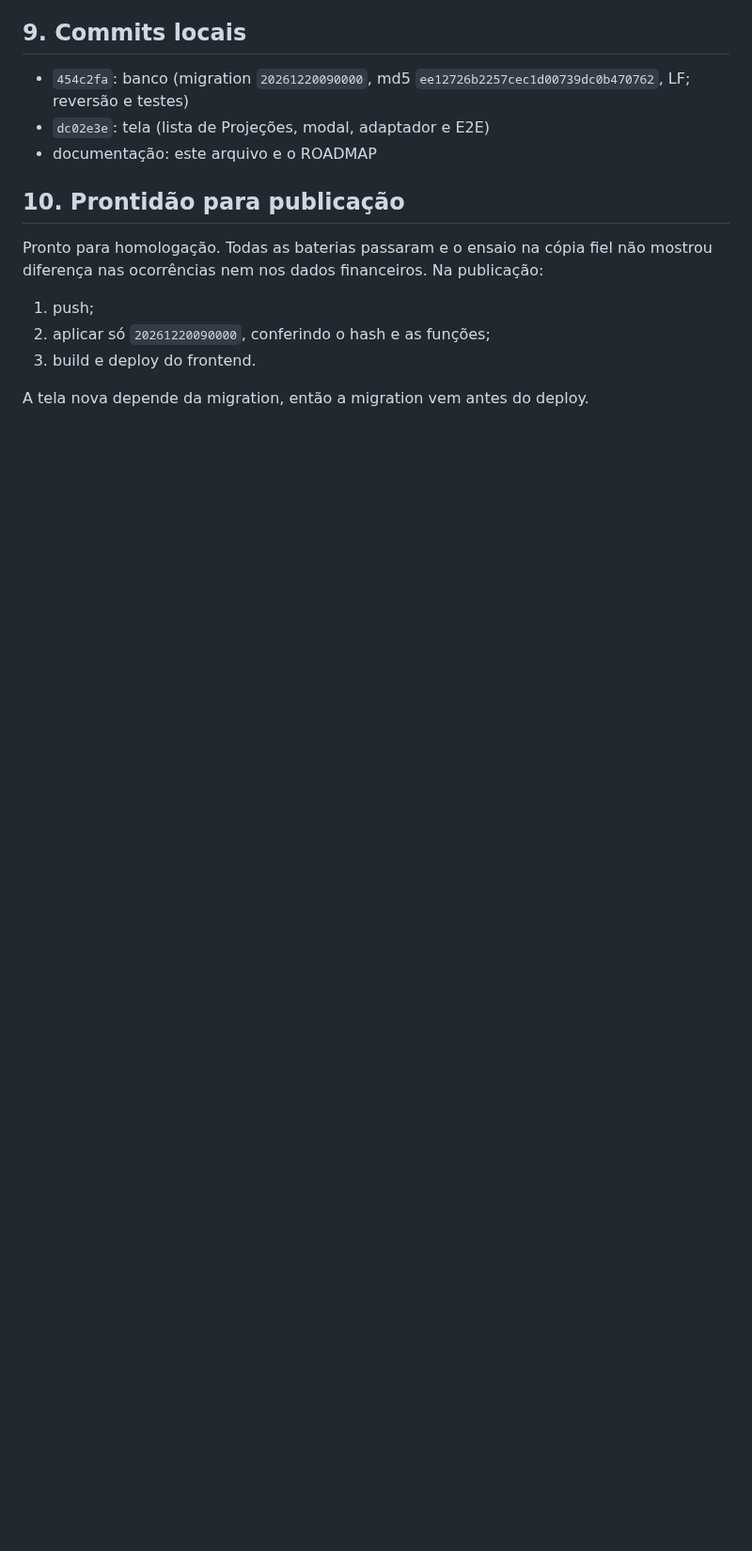
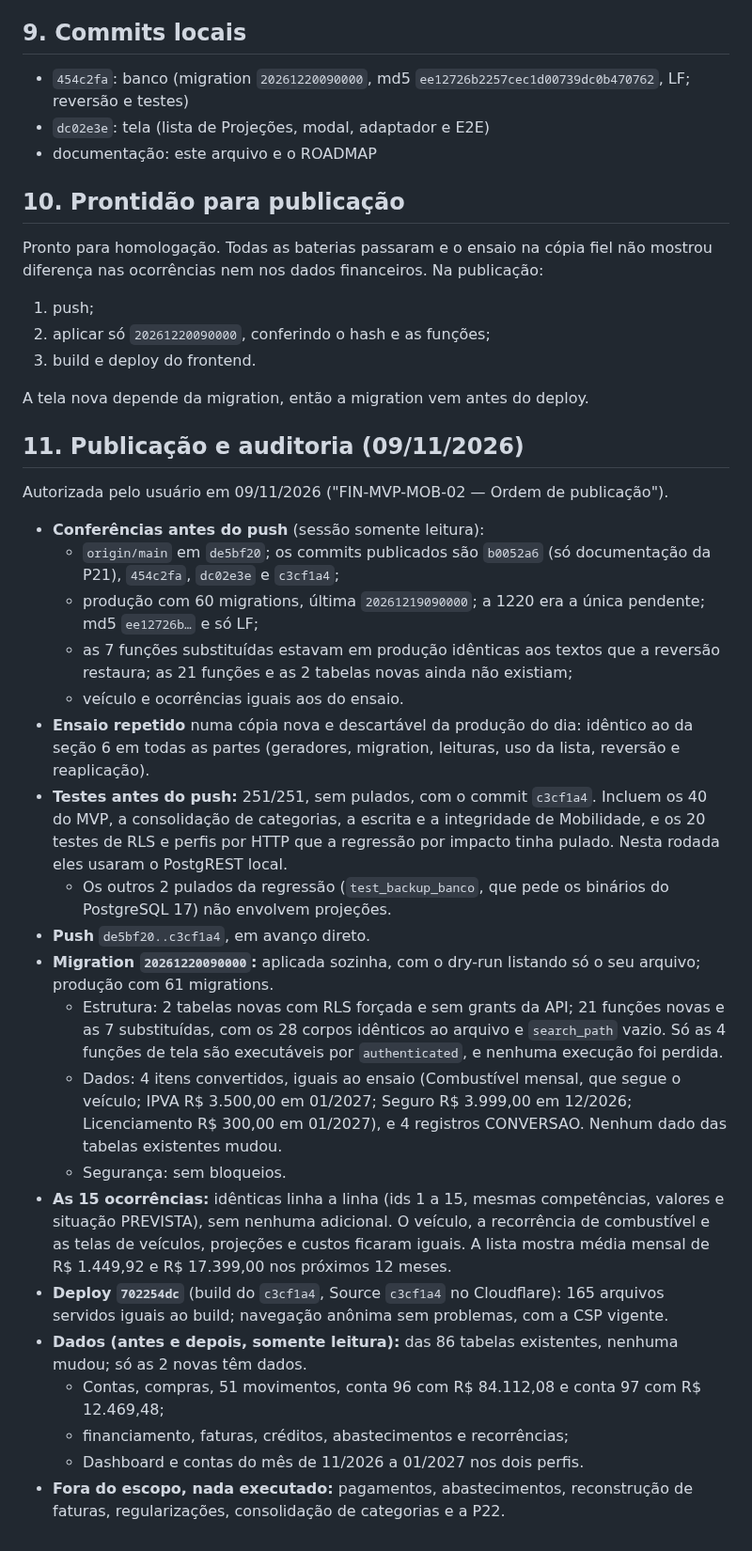
Before and after one commit to heydsonlc/Controle-Financeiro, a Markdown page: docs/FIN_MVP_MOB_02.md, the part around one of its changes. Shown at 94% size. Rendered like a GitHub page; blank space fills up the shorter version.

Commit message:
docs: P13 FIN-MVP-MOB-02 publicado (deploy 702254dc, migration 1220 = 61)
Co-Authored-By: Claude Opus 5.5 <noreply@anthropic.com>

```diff
--- a/docs/FIN_MVP_MOB_02.md
+++ b/docs/FIN_MVP_MOB_02.md
@@ -219,3 +219,28 @@ Pronto para homologação. Todas as baterias passaram e o ensaio na cópia fiel
 3. build e deploy do frontend.
 
 A tela nova depende da migration, então a migration vem antes do deploy.
+
+## 11. Publicação e auditoria (09/11/2026)
+
+Autorizada pelo usuário em 09/11/2026 ("FIN-MVP-MOB-02 — Ordem de publicação").
+
+- **Conferências antes do push** (sessão somente leitura):
+  - `origin/main` em `de5bf20`; os commits publicados são `b0052a6` (só documentação da P21), `454c2fa`, `dc02e3e` e `c3cf1a4`;
+  - produção com 60 migrations, última `20261219090000`; a 1220 era a única pendente; md5 `ee12726b…` e só LF;
+  - as 7 funções substituídas estavam em produção idênticas aos textos que a reversão restaura; as 21 funções e as 2 tabelas novas ainda não existiam;
+  - veículo e ocorrências iguais aos do ensaio.
+- **Ensaio repetido** numa cópia nova e descartável da produção do dia: idêntico ao da seção 6 em todas as partes (geradores, migration, leituras, uso da lista, reversão e reaplicação).
+- **Testes antes do push:** 251/251, sem pulados, com o commit `c3cf1a4`. Incluem os 40 do MVP, a consolidação de categorias, a escrita e a integridade de Mobilidade, e os 20 testes de RLS e perfis por HTTP que a regressão por impacto tinha pulado. Nesta rodada eles usaram o PostgREST local.
+  - Os outros 2 pulados da regressão (`test_backup_banco`, que pede os binários do PostgreSQL 17) não envolvem projeções.
+- **Push** `de5bf20..c3cf1a4`, em avanço direto.
+- **Migration `20261220090000`:** aplicada sozinha, com o dry-run listando só o seu arquivo; produção com 61 migrations.
+  - Estrutura: 2 tabelas novas com RLS forçada e sem grants da API; 21 funções novas e as 7 substituídas, com os 28 corpos idênticos ao arquivo e `search_path` vazio. Só as 4 funções de tela são executáveis por `authenticated`, e nenhuma execução foi perdida.
+  - Dados: 4 itens convertidos, iguais ao ensaio (Combustível mensal, que segue o veículo; IPVA R$ 3.500,00 em 01/2027; Seguro R$ 3.999,00 em 12/2026; Licenciamento R$ 300,00 em 01/2027), e 4 registros CONVERSAO. Nenhum dado das tabelas existentes mudou.
+  - Segurança: sem bloqueios.
+- **As 15 ocorrências:** idênticas linha a linha (ids 1 a 15, mesmas competências, valores e situação PREVISTA), sem nenhuma adicional. O veículo, a recorrência de combustível e as telas de veículos, projeções e custos ficaram iguais. A lista mostra média mensal de R$ 1.449,92 e R$ 17.399,00 nos próximos 12 meses.
+- **Deploy `702254dc`** (build do `c3cf1a4`, Source `c3cf1a4` no Cloudflare): 165 arquivos servidos iguais ao build; navegação anônima sem problemas, com a CSP vigente.
+- **Dados (antes e depois, somente leitura):** das 86 tabelas existentes, nenhuma mudou; só as 2 novas têm dados.
+  - Contas, compras, 51 movimentos, conta 96 com R$ 84.112,08 e conta 97 com R$ 12.469,48;
+  - financiamento, faturas, créditos, abastecimentos e recorrências;
+  - Dashboard e contas do mês de 11/2026 a 01/2027 nos dois perfis.
+- **Fora do escopo, nada executado:** pagamentos, abastecimentos, reconstrução de faturas, regularizações, consolidação de categorias e a P22.
```
Also changed, not shown: other parts of docs/FIN_MVP_MOB_02.md (+1 -1 lines), docs/ROADMAP.md (+1 -1 lines).
